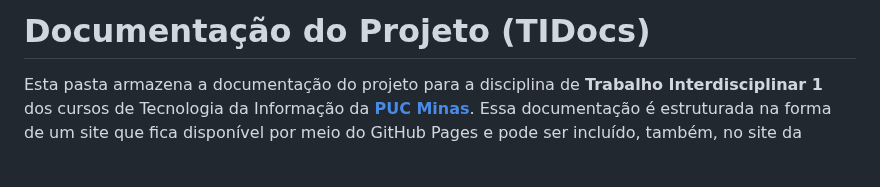
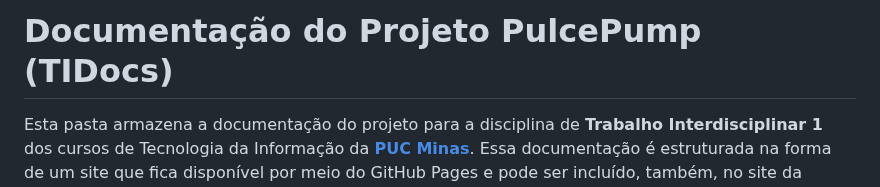
Before and after one commit to ICEI-PUC-Minas-PMGES-TI/pmg-es-2024-2-ti1-2401100-projeto-treinos, a Markdown page: docs/README.md, the part around the change. Drawn GitHub-style; blank space fills up the shorter version.

```diff
--- a/docs/README.md
+++ b/docs/README.md
@@ -1,4 +1,4 @@
-# Documentação do Projeto (TIDocs)
+# Documentação do Projeto PulcePump (TIDocs)
 
 Esta pasta armazena a documentação do projeto para a disciplina de **Trabalho Interdisciplinar 1** dos cursos de Tecnologia da Informação da **[PUC Minas](https://pucminas.br)**. Essa documentação é estruturada na forma de um site que fica disponível por meio do GitHub Pages e pode ser incluído, também, no site da solução hospedada. Um [exemplo publicado do TIDocs](https://webtech-puc-minas.github.io/ti1-template/) está disponível por meio do repositório do **[WebTech PUC Minas](https://github.com/webtech-pucminas)**.
 
```
